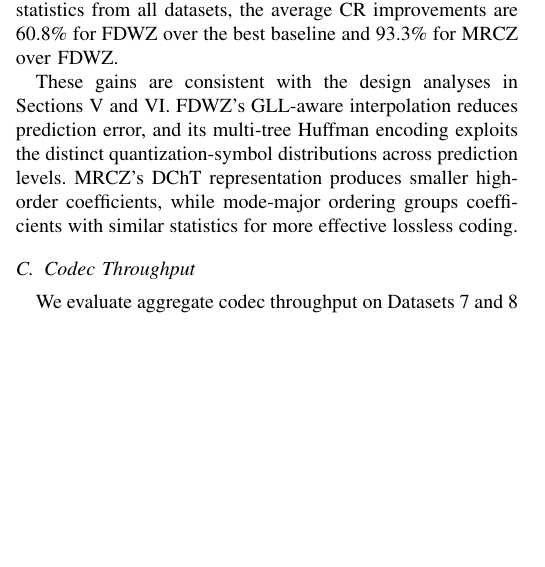
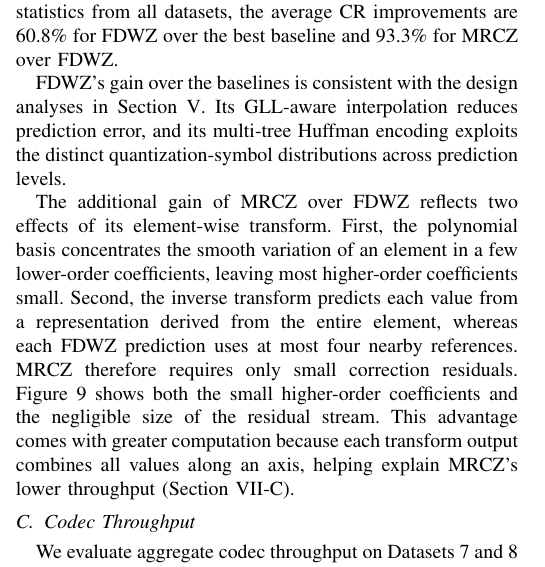
Before and after one commit to ZizheJian/mrcz, a LaTeX paper (论文/main.tex, which reads 论文/7.evaluation.tex): part of one column of page 9 of 13, cut so that both start at the same text, the shorter picture padded with empty space. Compiled offline with pdfLaTeX; a missing font is replaced by an installed copy or a similar font; a LaTeX package or settings file that is missing is left out.

Commit message:
Explain MRCZ compression and throughput tradeoff

```diff
--- a/论文/7.evaluation.tex
+++ b/论文/7.evaluation.tex
@@ -86,7 +86,9 @@ Figure~\ref{fig:small-rate-distortion} presents the baseline-layout selection re
 
 In Figure~\ref{fig:large-rate-distortion}, at matched PSNRs on Datasets~7 and~8, FDWZ improves the compression ratio over the best baseline by 77.6\% on average, and MRCZ further improves it over FDWZ by 104.8\%. Across the 27 fields retained in the aggregate statistics from all datasets, the average CR improvements are 60.8\% for FDWZ over the best baseline and 93.3\% for MRCZ over FDWZ.
 
-These gains are consistent with the design analyses in Sections~\ref{sec:fdwz} and~\ref{sec:mrcz}. FDWZ's GLL-aware interpolation reduces prediction error, and its multi-tree Huffman encoding exploits the distinct quantization-symbol distributions across prediction levels. MRCZ's DChT representation produces smaller high-order coefficients, while mode-major ordering groups coefficients with similar statistics for more effective lossless coding.
+FDWZ's gain over the baselines is consistent with the design analyses in Section~\ref{sec:fdwz}. Its GLL-aware interpolation reduces prediction error, and its multi-tree Huffman encoding exploits the distinct quantization-symbol distributions across prediction levels.
+
+The additional gain of MRCZ over FDWZ reflects two effects of its element-wise transform. First, the polynomial basis concentrates the smooth variation of an element in a few lower-order coefficients, leaving most higher-order coefficients small. Second, the inverse transform predicts each value from a representation derived from the entire element, whereas each FDWZ prediction uses at most four nearby references. MRCZ therefore requires only small correction residuals. Figure~\ref{fig:transform-mode-statistics} shows both the small higher-order coefficients and the negligible size of the residual stream. This advantage comes with greater computation because each transform output combines all values along an axis, helping explain MRCZ's lower throughput (Section~\ref{sec:parallel-throughput}).
 
 \subsection{Codec Throughput}\label{sec:parallel-throughput}
 
```
Also changed, not shown: 论文/main.pdf, 2 other files.
